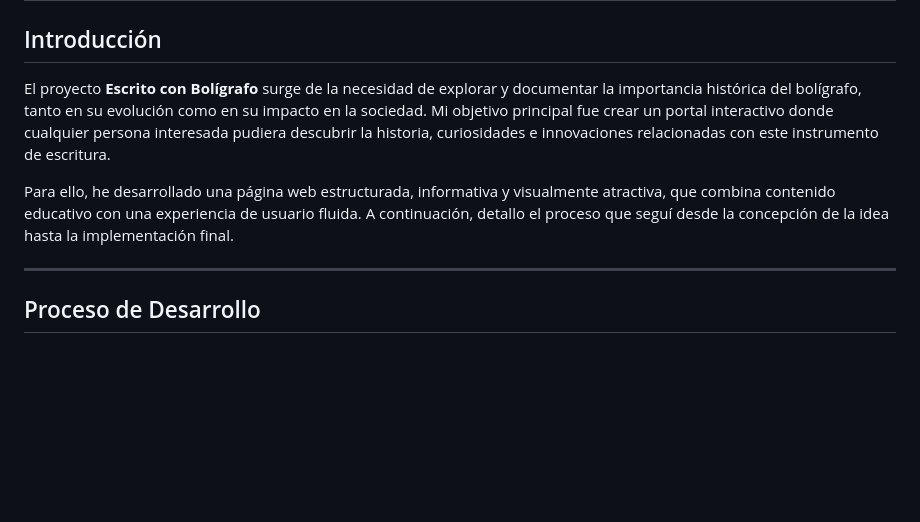
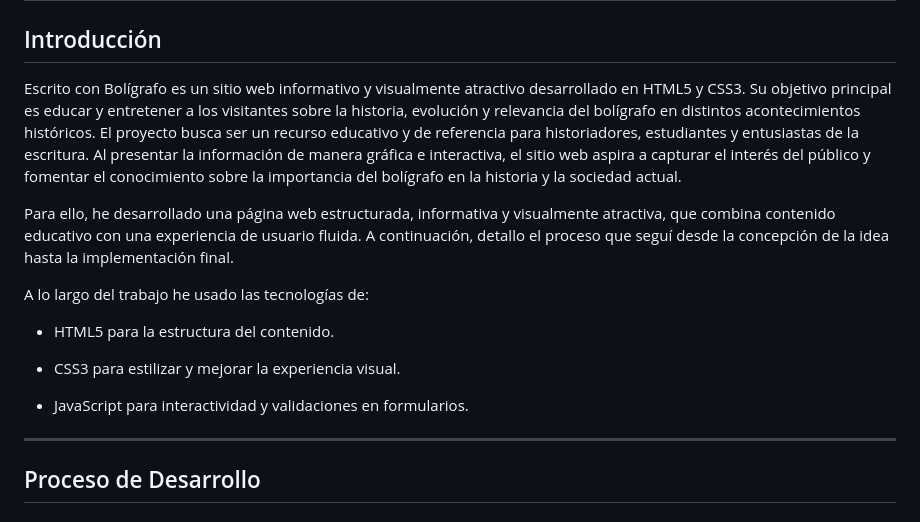
Before and after one commit to sirogascon/M04-UF1-PR01-sirogascon, a Markdown page: README.md, the part around the change. GitHub-like rendering; blank space fills up the shorter version.

```diff
--- a/README.md
+++ b/README.md
@@ -5,9 +5,17 @@ Práctica 1 de Lenguajes de marcas y sistemas de gestión de información
 # Escrito con Bolígrafo
 
 ## Introducción
-El proyecto **Escrito con Bolígrafo** surge de la necesidad de explorar y documentar la importancia histórica del bolígrafo, tanto en su evolución como en su impacto en la sociedad. Mi objetivo principal fue crear un portal interactivo donde cualquier persona interesada pudiera descubrir la historia, curiosidades e innovaciones relacionadas con este instrumento de escritura.
+Escrito con Bolígrafo es un sitio web informativo y visualmente atractivo desarrollado en HTML5 y CSS3. Su objetivo principal es educar y entretener a los visitantes sobre la historia, evolución y relevancia del bolígrafo en distintos acontecimientos históricos.
+El proyecto busca ser un recurso educativo y de referencia para historiadores, estudiantes y entusiastas de la escritura. Al presentar la información de manera gráfica e interactiva, el sitio web aspira a capturar el interés del público y fomentar el conocimiento sobre la importancia del bolígrafo en la historia y la sociedad actual.
 
 Para ello, he desarrollado una página web estructurada, informativa y visualmente atractiva, que combina contenido educativo con una experiencia de usuario fluida. A continuación, detallo el proceso que seguí desde la concepción de la idea hasta la implementación final.
+
+A lo largo del trabajo he usado las tecnologías de:
+- HTML5 para la estructura del contenido.
+
+- CSS3 para estilizar y mejorar la experiencia visual.
+
+- JavaScript para interactividad y validaciones en formularios.
 
 ---
 
```
